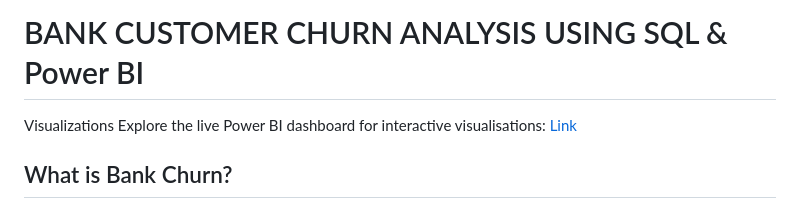
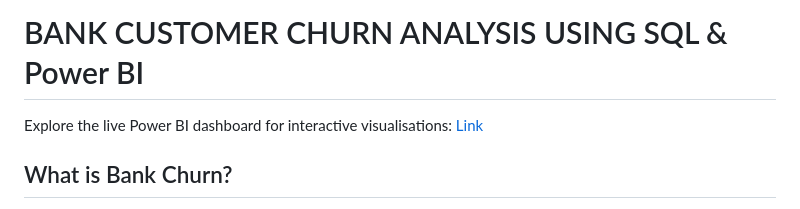
Before and after one commit to saiftamboli/Bank-Customer-Churn-Analysis, a Markdown page: README.md, the part around the change. GitHub-like rendering.

```diff
--- a/README.md
+++ b/README.md
@@ -1,5 +1,4 @@
 # BANK CUSTOMER CHURN ANALYSIS USING SQL & Power BI
-Visualizations
 Explore the live Power BI dashboard for interactive visualisations: [Link](https://app.powerbi.com/view?r=eyJrIjoiZTIzZWYxNjQtNjAzMy00YWFiLWE5NzQtYzlmZjIyYWQwZTMyIiwidCI6ImUwYzk0NGU4LWM5N2YtNGUwMS04MWUwLWRkMzZjZTk5YTgwYyJ9)
 ## What is Bank Churn?
 Bank customer churn, also known as customer attrition, refers to the phenomenon where customers stop doing business with a bank or switch to another bank. Churn is a critical metric for banks as it directly impacts their customer base and revenue. Customer churn can occur due to various reasons, such as dissatisfaction with services, better offers from competitors, changes in financial needs, or poor customer experiences.
```
